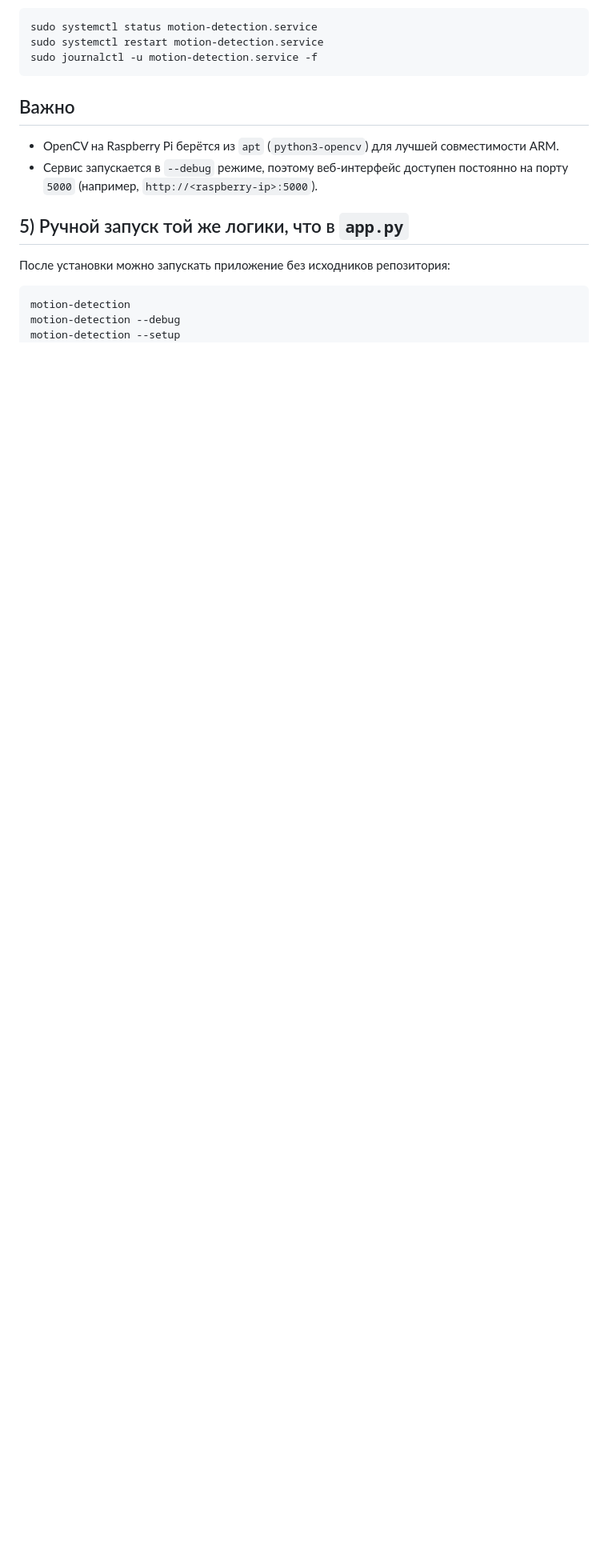
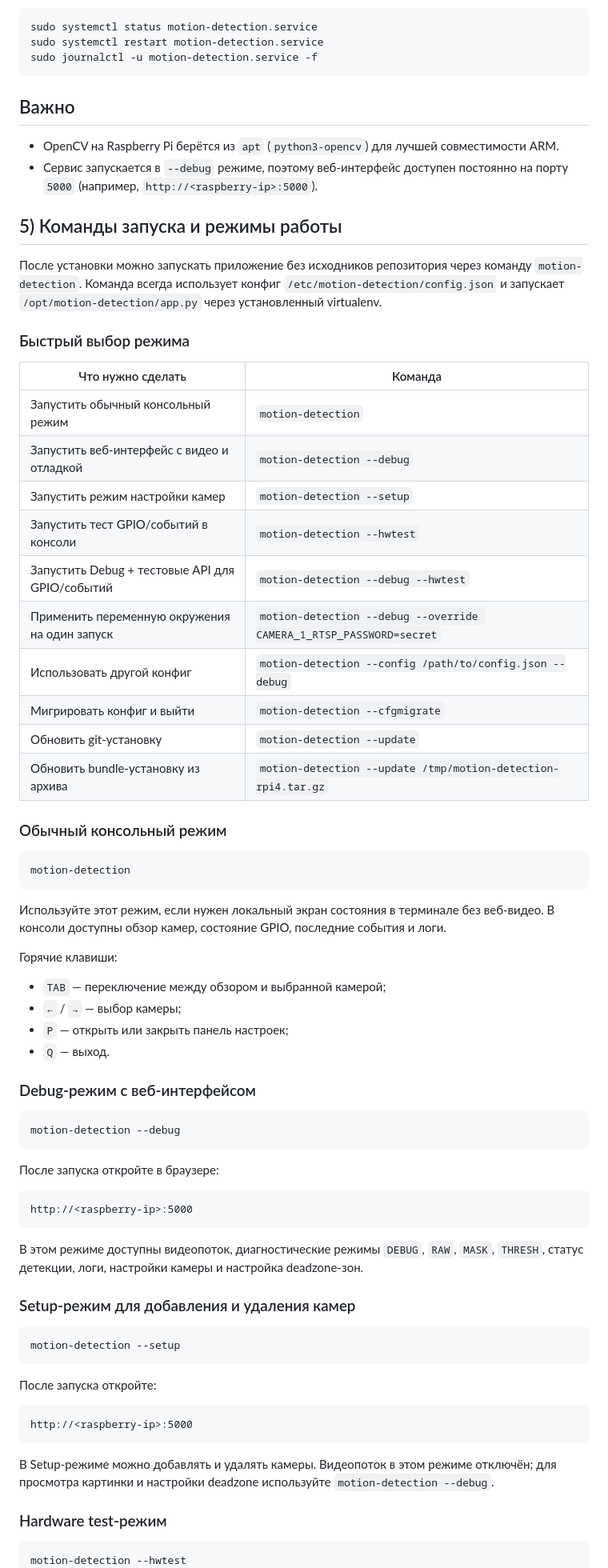
Before and after one commit to 4anJlblra1251/MotionDetectionBundle, a Markdown page: README.md, the part around one of its changes. Shown at 80% size. Rendered like a GitHub page; blank space fills up the shorter version.

Commit message:
Expand user guide launch commands

````diff
--- a/README.md
+++ b/README.md
@@ -52,11 +52,70 @@ sudo journalctl -u motion-detection.service -f
 - OpenCV на Raspberry Pi берётся из `apt` (`python3-opencv`) для лучшей совместимости ARM.
 - Сервис запускается в `--debug` режиме, поэтому веб-интерфейс доступен постоянно на порту `5000` (например, `http://<raspberry-ip>:5000`).
 
-## 5) Ручной запуск той же логики, что в `app.py`
+## 5) Команды запуска и режимы работы
 
-После установки можно запускать приложение без исходников репозитория:
+После установки можно запускать приложение без исходников репозитория через команду `motion-detection`. Команда всегда использует конфиг `/etc/motion-detection/config.json` и запускает `/opt/motion-detection/app.py` через установленный virtualenv.
+
+### Быстрый выбор режима
+
+| Что нужно сделать | Команда |
+| --- | --- |
+| Запустить обычный консольный режим | `motion-detection` |
+| Запустить веб-интерфейс с видео и отладкой | `motion-detection --debug` |
+| Запустить режим настройки камер | `motion-detection --setup` |
+| Запустить тест GPIO/событий в консоли | `motion-detection --hwtest` |
+| Запустить Debug + тестовые API для GPIO/событий | `motion-detection --debug --hwtest` |
+| Применить переменную окружения на один запуск | `motion-detection --debug --override CAMERA_1_RTSP_PASSWORD=secret` |
+| Использовать другой конфиг | `motion-detection --config /path/to/config.json --debug` |
+| Мигрировать конфиг и выйти | `motion-detection --cfgmigrate` |
+| Обновить git-установку | `motion-detection --update` |
+| Обновить bundle-установку из архива | `motion-detection --update /tmp/motion-detection-rpi4.tar.gz` |
+
+### Обычный консольный режим
 
 ```bash
 motion-detection
+```
+
+Используйте этот режим, если нужен локальный экран состояния в терминале без веб-видео. В консоли доступны обзор камер, состояние GPIO, последние события и логи.
+
+Горячие клавиши:
+- `TAB` — переключение между обзором и выбранной камерой;
+- `←` / `→` — выбор камеры;
+- `P` — открыть или закрыть панель настроек;
+- `Q` — выход.
+
+### Debug-режим с веб-интерфейсом
+
+```bash
 motion-detection --debug
+```
+
+После запуска откройте в браузере:
+
+```text
+http://<raspberry-ip>:5000
+```
+
+В этом режиме доступны видеопоток, диагностические режимы `DEBUG`, `RAW`, `MASK`, `THRESH`, статус детекции, логи, настройки камеры и настройка deadzone-зон.
+
+### Setup-режим для добавления и удаления камер
+
+```bash
 motion-detection --setup
+```
+
+После запуска откройте:
+
+```text
+http://<raspberry-ip>:5000
+```
+
+В Setup-режиме можно добавлять и удалять камеры. Видеопоток в этом режиме отключён; для просмотра картинки и настройки deadzone используйте `motion-detection --debug`.
+
+### Hardware test-режим
+
+```bash
+motion-detection --hwtest
+```
+
````
Also changed, not shown: other parts of README.md (+35 -3 lines).
